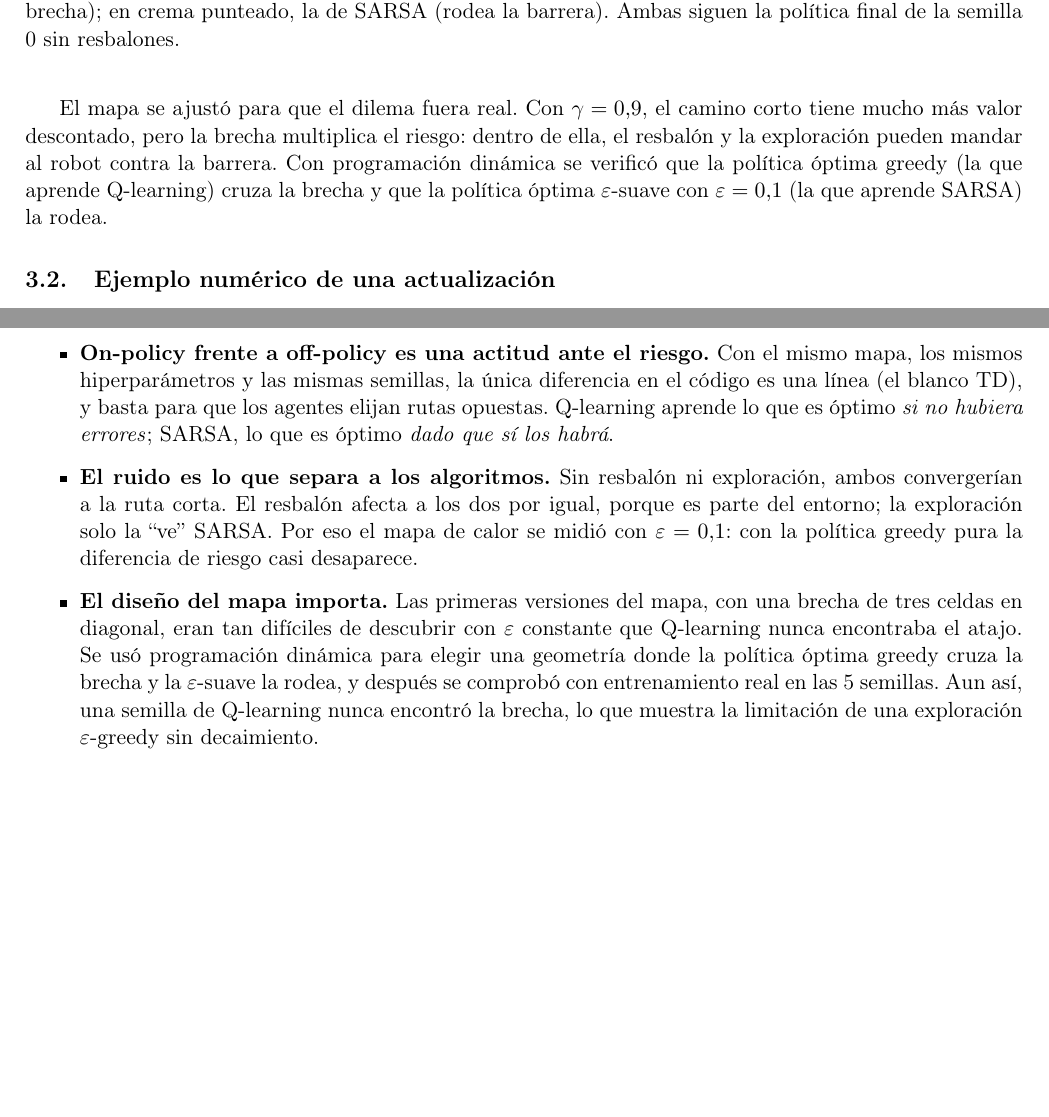
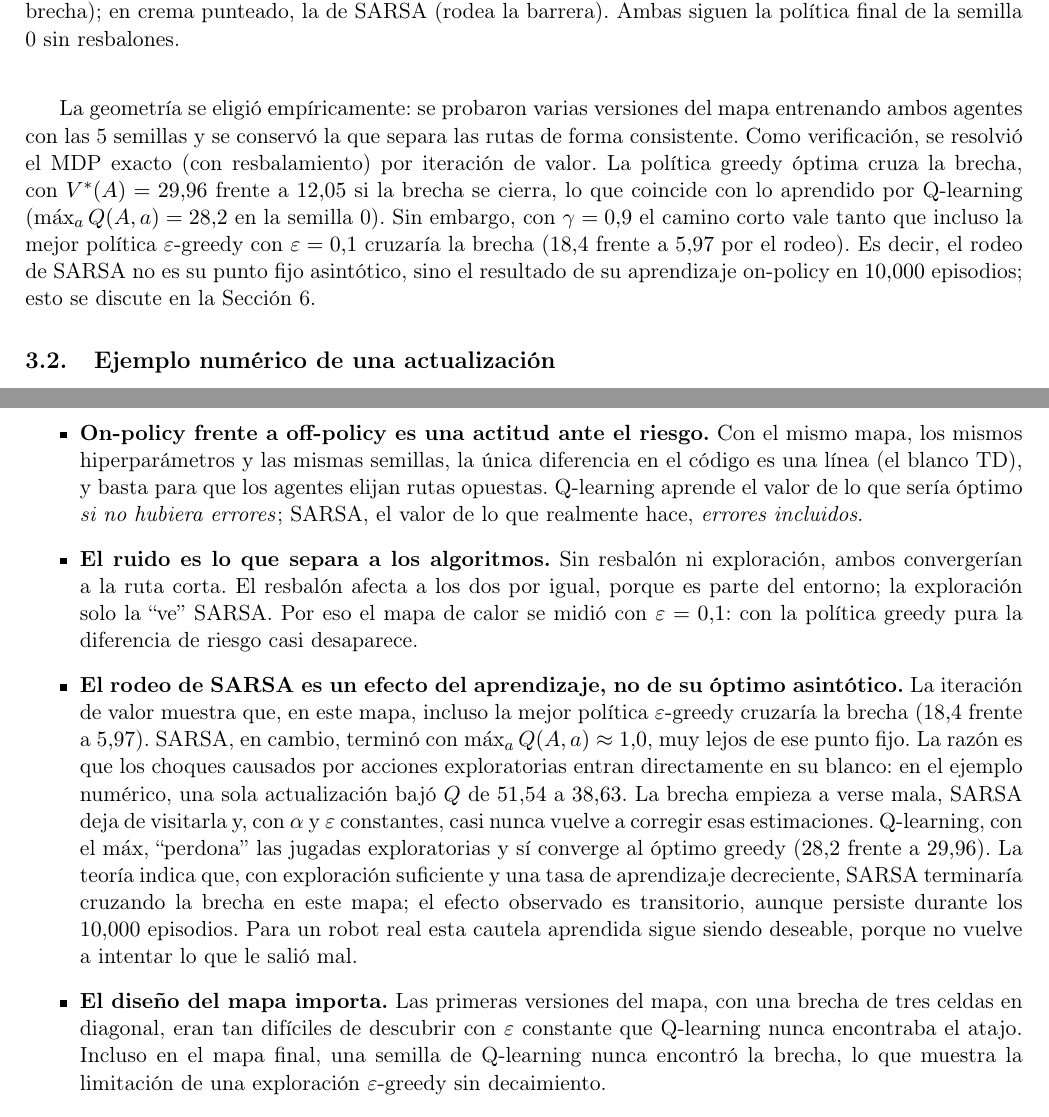
Before and after one commit to sebastiux/practiva7inteligente, a LaTeX document (reporte/main.tex): two parts of pages 5 and 17 of 18 before the commit and two parts of pages 5 and 17 of 19 after it, joined at a grey line, cut so that both start at the same text, the shorter picture padded with empty space. Compiled offline with pdfLaTeX.

Commit message:
Correct the report's account of why SARSA detours
Value iteration on the final map shows even the epsilon-soft optimum
crosses the gap, so SARSA's detour comes from on-policy learning over
10k episodes rather than its asymptotic fixed point. Also drop an
unused screenshot.

Co-Authored-By: Claude Opus 5.5 <noreply@anthropic.com>
Claude-Session: https://claude.ai/code/session_01X6E9RvzhrWjTn15trrmE5R

```diff
--- a/reporte/main.tex
+++ b/reporte/main.tex
@@ -331,13 +331,17 @@ barrera). Ambas siguen la política final de la semilla 0 sin resbalones.}
 \label{fig:mapa}
 \end{figure}
 
-El mapa se ajustó para que el dilema fuera real. Con $\gamma =
-0.9$, el camino corto tiene mucho más valor descontado, pero la brecha
-multiplica el riesgo: dentro de ella, el resbalón y la exploración pueden mandar
-al robot contra la barrera. Con programación dinámica se verificó que la política
-óptima greedy (la que aprende Q-learning) cruza la brecha y que la política
-óptima $\varepsilon$-suave con $\varepsilon = 0.1$ (la que aprende SARSA) la
-rodea.
+La geometría se eligió empíricamente: se probaron varias versiones del mapa
+entrenando ambos agentes con las 5 semillas y se conservó la que separa las rutas
+de forma consistente. Como verificación, se resolvió el MDP exacto (con
+resbalamiento) por iteración de valor. La política greedy óptima cruza la
+brecha, con $V^*(A) = 29.96$ frente a $12.05$ si la brecha se cierra, lo que
+coincide con lo aprendido por Q-learning ($\max_a Q(A,a) = 28.2$ en la semilla
+0). Sin embargo, con $\gamma = 0.9$ el camino corto vale tanto que incluso la
+mejor política $\varepsilon$-greedy con $\varepsilon = 0.1$ cruzaría la brecha
+($18.4$ frente a $5.97$ por el rodeo). Es decir, el rodeo de SARSA no es su punto
+fijo asintótico, sino el resultado de su aprendizaje on-policy en $10{,}000$
+episodios; esto se discute en la Sección~\ref{sec:discusion}.
 
 \subsection{Ejemplo numérico de una actualización}
 
@@ -874,14 +878,15 @@ Las diferencias están dentro del ruido de 100 episodios, lo que confirma que la
 red entrenada en Python se comporta igual en el navegador.
 
 \section{Discusión}
+\label{sec:discusion}
 
 \begin{itemize}
     \item \textbf{On-policy frente a off-policy es una actitud ante el riesgo.}
     Con el mismo mapa, los mismos hiperparámetros y las mismas semillas, la
     única diferencia en el código es una línea (el blanco TD), y basta para que
-    los agentes elijan rutas opuestas. Q-learning aprende lo que es óptimo
-    \emph{si no hubiera errores}; SARSA, lo que es óptimo \emph{dado que sí los
-    habrá}.
+    los agentes elijan rutas opuestas. Q-learning aprende el valor de lo que
+    sería óptimo \emph{si no hubiera errores}; SARSA, el valor de lo que
+    realmente hace, \emph{errores incluidos}.
 
     \item \textbf{El ruido es lo que separa a los algoritmos.} Sin resbalón ni
     exploración, ambos convergerían a la ruta corta. El resbalón afecta a los dos
@@ -889,14 +894,28 @@ red entrenada en Python se comporta igual en el navegador.
     Por eso el mapa de calor se midió con $\varepsilon = 0.1$: con la política
     greedy pura la diferencia de riesgo casi desaparece.
 
+    \item \textbf{El rodeo de SARSA es un efecto del aprendizaje, no de su
+    óptimo asintótico.} La iteración de valor muestra que, en este mapa, incluso
+    la mejor política $\varepsilon$-greedy cruzaría la brecha ($18.4$ frente a
+    $5.97$). SARSA, en cambio, terminó con $\max_a Q(A,a) \approx 1.0$, muy
+    lejos de ese punto fijo. La razón es que los choques causados por acciones
+    exploratorias entran directamente en su blanco: en el ejemplo numérico, una
+    sola actualización bajó $Q$ de $51.54$ a $38.63$. La brecha empieza a verse
+    mala, SARSA deja de visitarla y, con $\alpha$ y $\varepsilon$ constantes, casi
+    nunca vuelve a corregir esas estimaciones. Q-learning, con el $\max$,
+    ``perdona'' las jugadas exploratorias y sí converge al óptimo greedy ($28.2$
+    frente a $29.96$). La teoría indica que, con exploración suficiente y una
+    tasa de aprendizaje decreciente, SARSA terminaría cruzando la brecha en este
+    mapa; el efecto observado es transitorio, aunque persiste durante los
+    $10{,}000$ episodios. Para un robot real esta cautela aprendida sigue siendo
+    deseable, porque no vuelve a intentar lo que le salió mal.
+
     \item \textbf{El diseño del mapa importa.} Las primeras versiones del mapa,
     con una brecha de tres celdas en diagonal, eran tan difíciles de descubrir
-    con $\varepsilon$ constante que Q-learning nunca encontraba el atajo. Se usó
-    programación dinámica para elegir una geometría donde la política óptima
-    greedy cruza la brecha y la $\varepsilon$-suave la rodea, y después se
-    comprobó con entrenamiento real en las 5 semillas. Aun así, una semilla de
-    Q-learning nunca encontró la brecha, lo que muestra la limitación de una
-    exploración $\varepsilon$-greedy sin decaimiento.
+    con $\varepsilon$ constante que Q-learning nunca encontraba el atajo. Incluso
+    en el mapa final, una semilla de Q-learning nunca encontró la brecha, lo que
+    muestra la limitación de una exploración $\varepsilon$-greedy sin
+    decaimiento.
 
     \item \textbf{El criterio de paro de DQN es engañoso.} Detener el
     entrenamiento justo al cruzar la media móvil de 200 deja una política greedy
```
Also changed, not shown: reporte/images/sitio.png (deleted), 1 other file.
